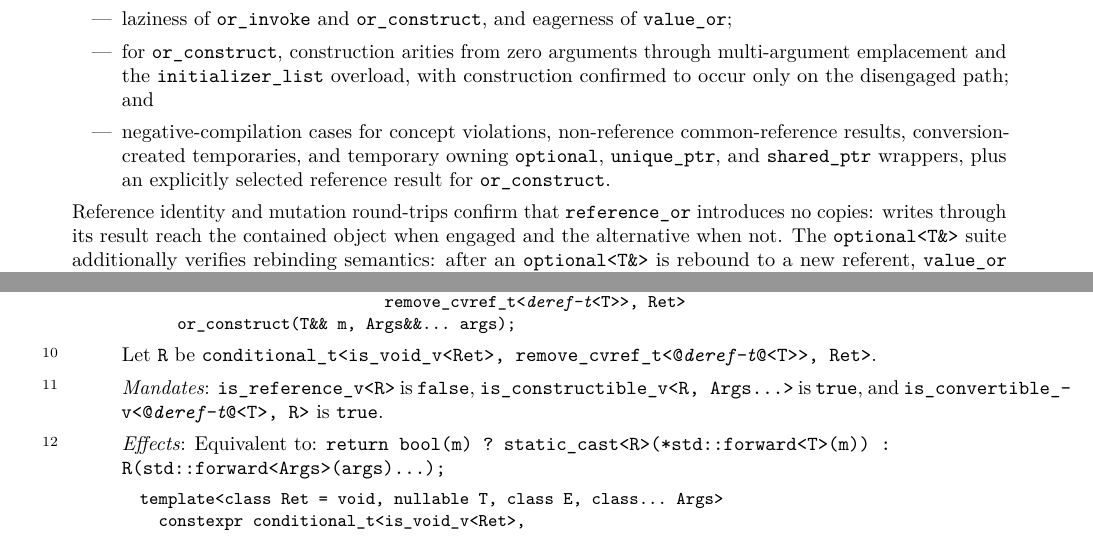
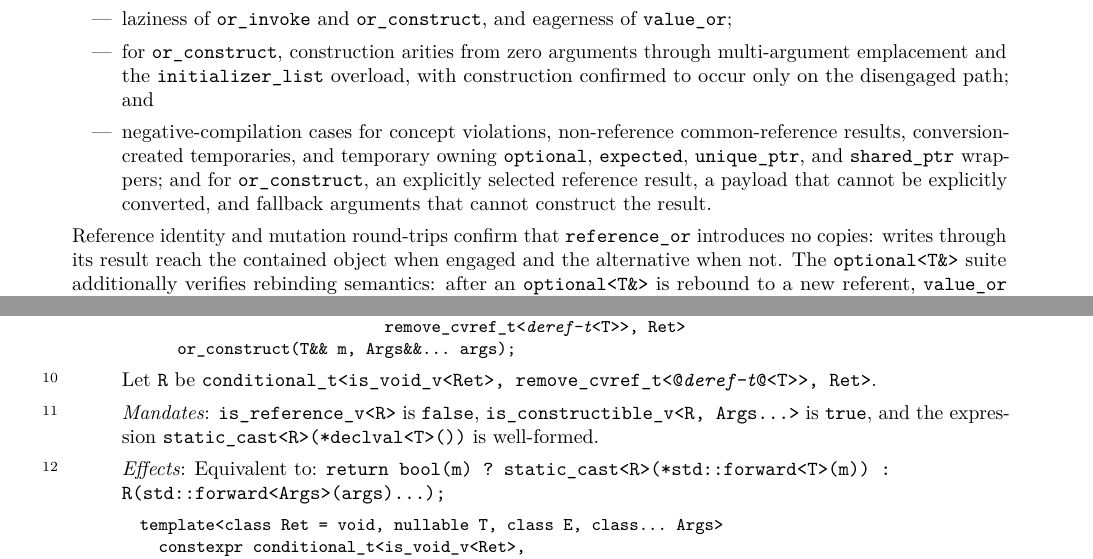
Before and after one commit to steve-downey/free_value_or, a LaTeX book (papers/free_value_or.tex): two parts of pages 11 and 15 of 18 before the commit and two parts of pages 11 and 15 of 19 after it, joined at a grey line, cut so that both start at the same text. The pictures show the PDF file papers/free_value_or.pdf that the author committed with the source.

Commit message:
docs: align proposal with safety mandates

```diff
--- a/papers/free_value_or.tex
+++ b/papers/free_value_or.tex
@@ -954,9 +954,10 @@ The test suite exercises a matrix:
   path; and
 \item negative-compilation cases for concept violations, non-reference
   common-reference results, conversion-created temporaries, and temporary
-  owning \tcode{optional}, \tcode{unique_ptr}, and \tcode{shared_ptr}
-  wrappers, plus an explicitly selected reference result for
-  \tcode{or_construct}.
+  owning \tcode{optional}, \tcode{expected}, \tcode{unique_ptr}, and
+  \tcode{shared_ptr} wrappers; and for \tcode{or_construct}, an explicitly
+  selected reference result, a payload that cannot be explicitly converted,
+  and fallback arguments that cannot construct the result.
 \end{itemize}
 
 Reference identity and mutation
@@ -1078,6 +1081,9 @@ template <class Ret = void, nullable T, class E, class... Args,
 constexpr R or_construct(T&& m, std::initializer_list<E> il,
                          Args&&... args) {
     static_assert(!std::is_reference_v<R>);
+    static_assert(
+        std::is_constructible_v<R, std::initializer_list<E>&, Args...>);
+    static_assert(requires { static_cast<R>(*std::declval<T>()); });
     return bool(m) ? static_cast<R>(*std::forward<T>(m))
                    : R(il, std::forward<Args>(args)...);
 }
@@ -1301,8 +1307,8 @@ remove_cvref_t<@\exposid{deref-t}@<T>>, Ret>}.
 \pnum
 \mandates
 \tcode{is_reference_v<R>} is \tcode{false},
-\tcode{is_constructible_v<R, Args...>} is \tcode{true}, and
-\tcode{is_convertible_v<@\exposid{deref-t}@<T>, R>} is \tcode{true}.
+\tcode{is_constructible_v<R, Args...>} is \tcode{true}, and the expression
+\tcode{static_cast<R>(*declval<T>())} is well-formed.
 
 \pnum
 \effects
@@ -1327,7 +1333,7 @@ remove_cvref_t<@\exposid{deref-t}@<T>>, Ret>}.
 \mandates
 \tcode{is_reference_v<R>} is \tcode{false},
 \tcode{is_constructible_v<R, initializer_list<E>\&, Args...>} is \tcode{true},
-and \tcode{is_convertible_v<@\exposid{deref-t}@<T>, R>} is \tcode{true}.
+and the expression \tcode{static_cast<R>(*declval<T>())} is well-formed.
 
 \pnum
 \effects
```
Also changed, not shown: papers/free_value_or.pdf, papers/free_value_or.tex (2 more changed lines), 2 other files.
